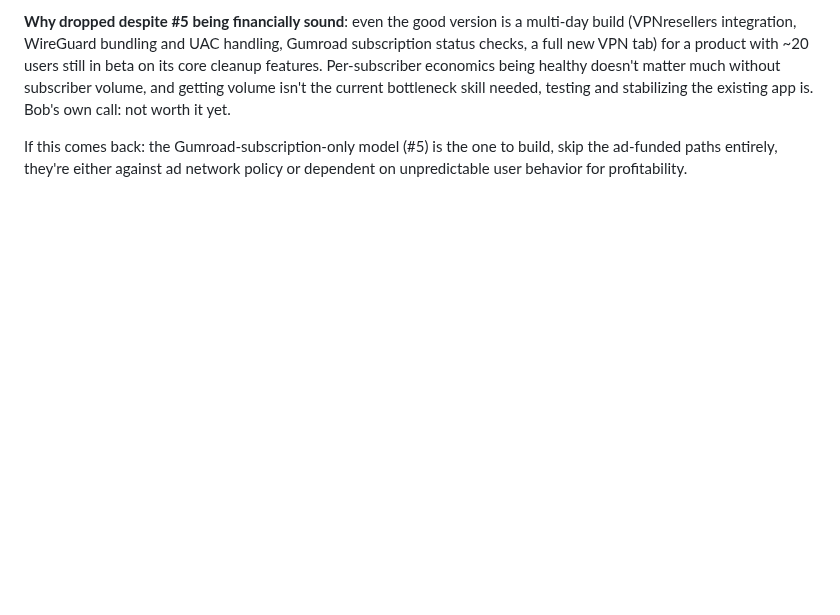
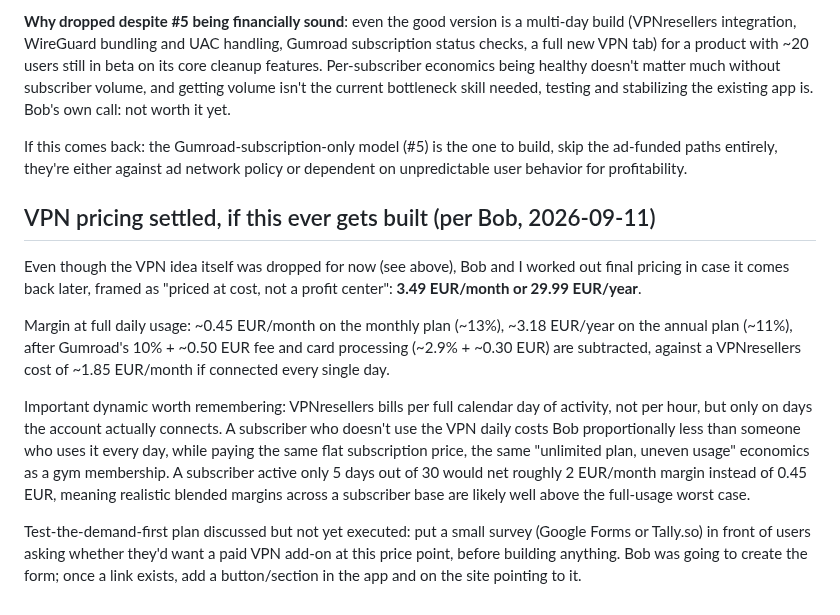
Before and after one commit to jeremstyke/free-disk-analyzer, a Markdown page: docs/ROADMAP.md, the part around the change. Rendered like a GitHub page; blank space fills up the shorter version.

Commit message:
Log final VPN pricing (3.49 EUR/month, 29.99 EUR/year) and the demand-testing survey plan in roadmap

```diff
--- a/docs/ROADMAP.md
+++ b/docs/ROADMAP.md
@@ -213,3 +213,13 @@ Bob asked to seriously explore integrating a real VPN into PurgeCore via VPNrese
 **Why dropped despite #5 being financially sound**: even the good version is a multi-day build (VPNresellers integration, WireGuard bundling and UAC handling, Gumroad subscription status checks, a full new VPN tab) for a product with ~20 users still in beta on its core cleanup features. Per-subscriber economics being healthy doesn't matter much without subscriber volume, and getting volume isn't the current bottleneck skill needed, testing and stabilizing the existing app is. Bob's own call: not worth it yet.
 
 If this comes back: the Gumroad-subscription-only model (#5) is the one to build, skip the ad-funded paths entirely, they're either against ad network policy or dependent on unpredictable user behavior for profitability.
+
+## VPN pricing settled, if this ever gets built (per Bob, 2026-09-11)
+
+Even though the VPN idea itself was dropped for now (see above), Bob and I worked out final pricing in case it comes back later, framed as "priced at cost, not a profit center": **3.49 EUR/month or 29.99 EUR/year**.
+
+Margin at full daily usage: ~0.45 EUR/month on the monthly plan (~13%), ~3.18 EUR/year on the annual plan (~11%), after Gumroad's 10% + ~0.50 EUR fee and card processing (~2.9% + ~0.30 EUR) are subtracted, against a VPNresellers cost of ~1.85 EUR/month if connected every single day.
+
+Important dynamic worth remembering: VPNresellers bills per full calendar day of activity, not per hour, but only on days the account actually connects. A subscriber who doesn't use the VPN daily costs Bob proportionally less than someone who uses it every day, while paying the same flat subscription price, the same "unlimited plan, uneven usage" economics as a gym membership. A subscriber active only 5 days out of 30 would net roughly 2 EUR/month margin instead of 0.45 EUR, meaning realistic blended margins across a subscriber base are likely well above the full-usage worst case.
+
+Test-the-demand-first plan discussed but not yet executed: put a small survey (Google Forms or Tally.so) in front of users asking whether they'd want a paid VPN add-on at this price point, before building anything. Bob was going to create the form; once a link exists, add a button/section in the app and on the site pointing to it.
```
